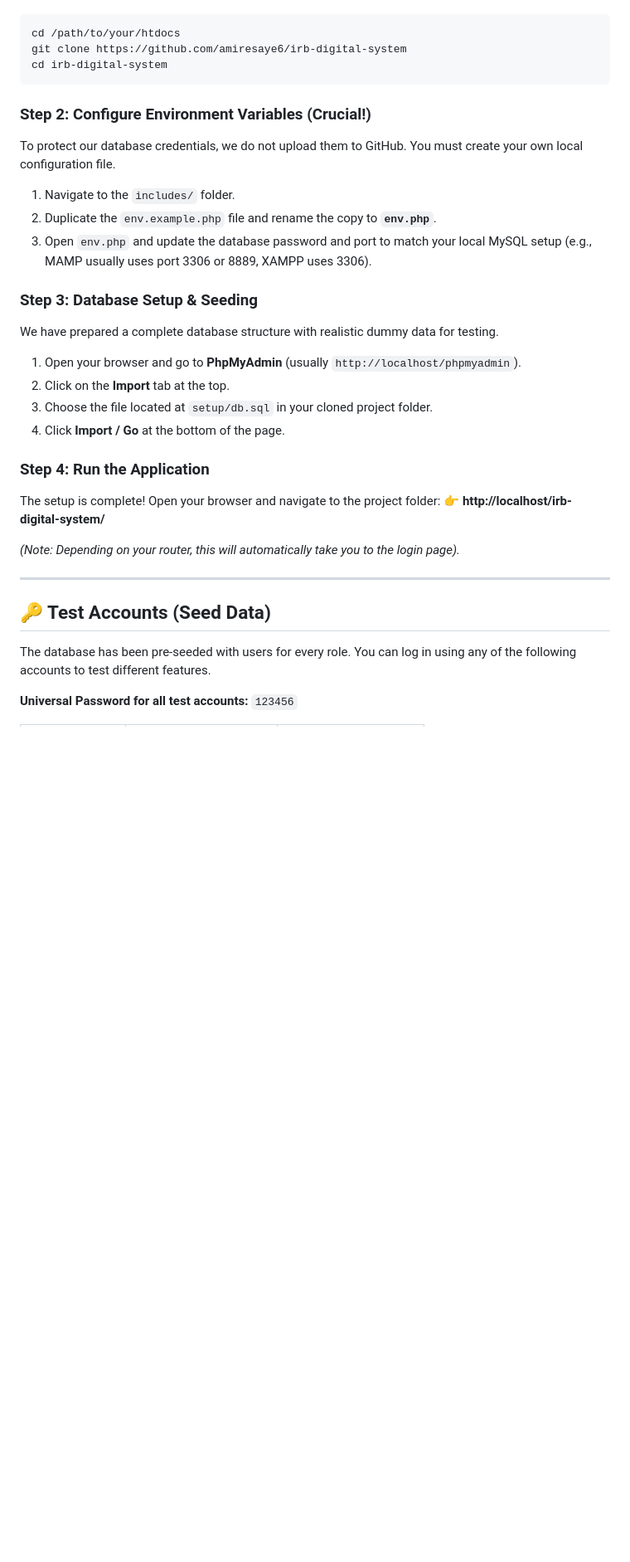
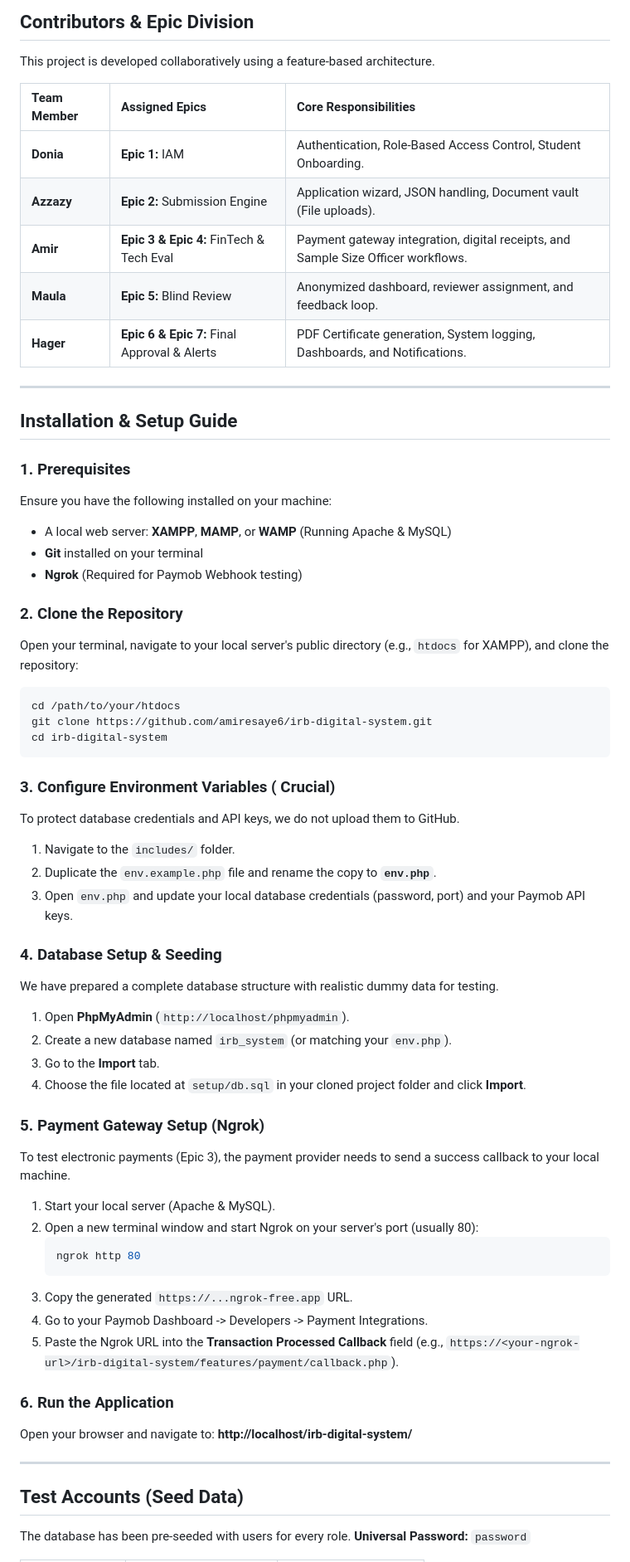
Before and after one commit to amiresaye6/irb-digital-system, a Markdown page: README.md, the part around one of its changes. Shown at 83% size. Drawn GitHub-style; blank space fills up the shorter version.

````diff
--- a/README.md
+++ b/README.md
@@ -20,33 +61,75 @@ Open your terminal, navigate to your local server's public directory (usually `h
+## Contributors & Epic Division
+
+This project is developed collaboratively using a feature-based architecture.
+
+| Team Member | Assigned Epics                               | Core Responsibilities                                                             |
+| :---------- | :------------------------------------------- | :-------------------------------------------------------------------------------- |
+| **Donia**   | **Epic 1:** IAM                              | Authentication, Role-Based Access Control, Student Onboarding.                    |
+| **Azzazy**  | **Epic 2:** Submission Engine                | Application wizard, JSON handling, Document vault (File uploads).                 |
+| **Amir**    | **Epic 3 & Epic 4:** FinTech & Tech Eval     | Payment gateway integration, digital receipts, and Sample Size Officer workflows. |
+| **Maula**   | **Epic 5:** Blind Review                     | Anonymized dashboard, reviewer assignment, and feedback loop.                     |
+| **Hager**   | **Epic 6 & Epic 7:** Final Approval & Alerts | PDF Certificate generation, System logging, Dashboards, and Notifications.        |
+
+---
+
+## Installation & Setup Guide
+
+### 1. Prerequisites
+
+Ensure you have the following installed on your machine:
+
+- A local web server: **XAMPP**, **MAMP**, or **WAMP** (Running Apache & MySQL)
+- **Git** installed on your terminal
+- **Ngrok** (Required for Paymob Webhook testing)
+
+### 2. Clone the Repository
+
+Open your terminal, navigate to your local server's public directory (e.g., `htdocs` for XAMPP), and clone the repository:
 
 ```bash
 cd /path/to/your/htdocs
-git clone https://github.com/amiresaye6/irb-digital-system
+git clone https://github.com/amiresaye6/irb-digital-system.git
 cd irb-digital-system
 ```
 
-### Step 2: Configure Environment Variables (Crucial!)
-To protect our database credentials, we do not upload them to GitHub. You must create your own local configuration file.
+### 3. Configure Environment Variables ( Crucial)
+
+To protect database credentials and API keys, we do not upload them to GitHub.
+
 1. Navigate to the `includes/` folder.
 2. Duplicate the `env.example.php` file and rename the copy to **`env.php`**.
-3. Open `env.php` and update the database password and port to match your local MySQL setup (e.g., MAMP usually uses port 3306 or 8889, XAMPP uses 3306).
+3. Open `env.php` and update your local database credentials (password, port) and your Paymob API keys.
 
-### Step 3: Database Setup & Seeding
+### 4. Database Setup & Seeding
+
 We have prepared a complete database structure with realistic dummy data for testing.
-1. Open your browser and go to **PhpMyAdmin** (usually `http://localhost/phpmyadmin`).
-2. Click on the **Import** tab at the top.
-3. Choose the file located at `setup/db.sql` in your cloned project folder.
-4. Click **Import / Go** at the bottom of the page.
 
-### Step 4: Run the Application
-The setup is complete! Open your browser and navigate to the project folder:
-👉 **http://localhost/irb-digital-system/**
+1. Open **PhpMyAdmin** (`http://localhost/phpmyadmin`).
+2. Create a new database named `irb_system` (or matching your `env.php`).
+3. Go to the **Import** tab.
+4. Choose the file located at `setup/db.sql` in your cloned project folder and click **Import**.
 
-*(Note: Depending on your router, this will automatically take you to the login page).*
+### 5. Payment Gateway Setup (Ngrok)
+
+To test electronic payments (Epic 3), the payment provider needs to send a success callback to your local machine.
+
+1. Start your local server (Apache & MySQL).
+2. Open a new terminal window and start Ngrok on your server's port (usually 80):
+   ```bash
+   ngrok http 80
+   ```
+3. Copy the generated `https://...ngrok-free.app` URL.
+4. Go to your Paymob Dashboard -> Developers -> Payment Integrations.
+5. Paste the Ngrok URL into the **Transaction Processed Callback** field (e.g., `https://<your-ngrok-url>/irb-digital-system/features/payment/callback.php`).
+
+### 6. Run the Application
+
+Open your browser and navigate to:
+**http://localhost/irb-digital-system/**
 
 ---
 
-## 🔑 Test Accounts (Seed Data)
-The database has been pre-seeded with users for every role. You can log in using any of the following accounts to test different features.
+## Test Accounts (Seed Data)
 
-**Universal Password for all test accounts:** `123456`
+The database has been pre-seeded with users for every role. **Universal Password:** `password`
 
````
Also changed, not shown: other parts of README.md (+70 -26 lines), prep/hero.png (added), 1 other file.
